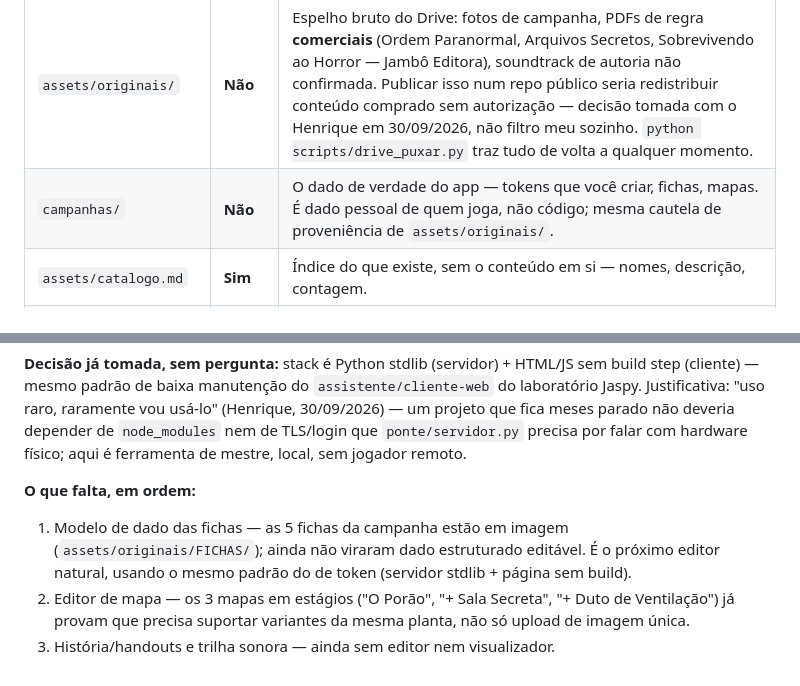
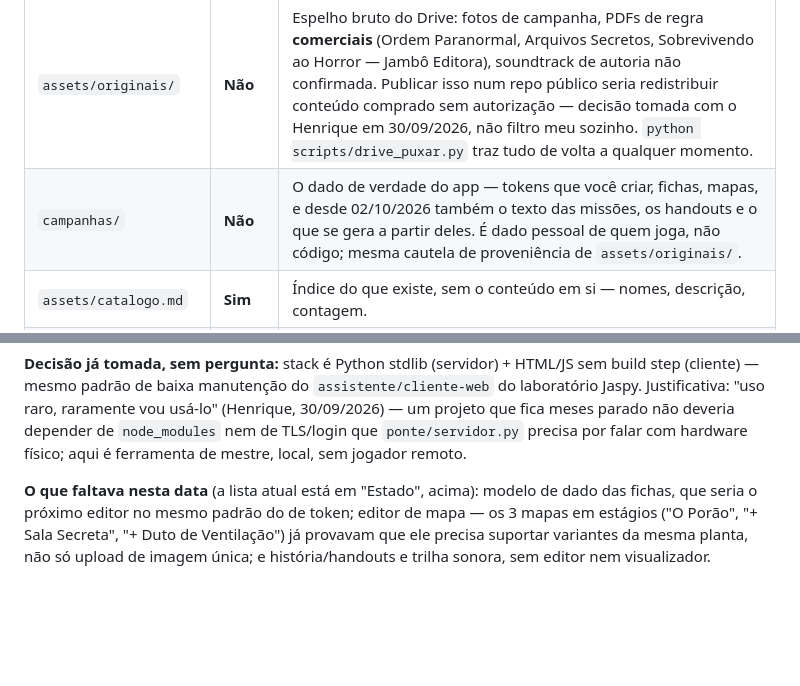
Before and after one commit to popliosemigod/Jaspy_RPGMaster, a Markdown page: README.md, 2 parts joined by grey strips. Rendered like a GitHub page; blank space fills up the shorter version.

```diff
--- a/README.md
+++ b/README.md
@@ -47,7 +47,7 @@ aqui: **este repositório é público no GitHub.**
 | Diretório | Vai para o git? | Por quê |
 | --- | --- | --- |
 | `assets/originais/` | **Não** | Espelho bruto do Drive: fotos de campanha, PDFs de regra **comerciais** (Ordem Paranormal, Arquivos Secretos, Sobrevivendo ao Horror — Jambô Editora), soundtrack de autoria não confirmada. Publicar isso num repo público seria redistribuir conteúdo comprado sem autorização — decisão tomada com o Henrique em 30/09/2026, não filtro meu sozinho. `python scripts/drive_puxar.py` traz tudo de volta a qualquer momento. |
-| `campanhas/` | **Não** | O dado de verdade do app — tokens que você criar, fichas, mapas. É dado pessoal de quem joga, não código; mesma cautela de proveniência de `assets/originais/`. |
+| `campanhas/` | **Não** | O dado de verdade do app — tokens que você criar, fichas, mapas, e desde 02/10/2026 também o texto das missões, os handouts e o que se gera a partir deles. É dado pessoal de quem joga, não código; mesma cautela de proveniência de `assets/originais/`. |
 | `assets/catalogo.md` | **Sim** | Índice do que existe, sem o conteúdo em si — nomes, descrição, contagem. |
 | `servidor/`, `cliente/`, `scripts/` | **Sim** | É o que este repositório é feito para guardar. |
 
@@ -123,13 +198,9 @@ parado não deveria depender de `node_modules` nem de TLS/login que
 `ponte/servidor.py` precisa por falar com hardware físico; aqui é
 ferramenta de mestre, local, sem jogador remoto.
 
-**O que falta, em ordem:**
-
-1. Modelo de dado das fichas — as 5 fichas da campanha estão em imagem
-   (`assets/originais/FICHAS/`); ainda não viraram dado estruturado
-   editável. É o próximo editor natural, usando o mesmo padrão do de
-   token (servidor stdlib + página sem build).
-2. Editor de mapa — os 3 mapas em estágios ("O Porão", "+ Sala Secreta",
-   "+ Duto de Ventilação") já provam que precisa suportar variantes da
-   mesma planta, não só upload de imagem única.
-3. História/handouts e trilha sonora — ainda sem editor nem visualizador.
+**O que faltava nesta data** (a lista atual está em "Estado", acima):
+modelo de dado das fichas, que seria o próximo editor no mesmo padrão do
+de token; editor de mapa — os 3 mapas em estágios ("O Porão", "+ Sala
+Secreta", "+ Duto de Ventilação") já provavam que ele precisa suportar
+variantes da mesma planta, não só upload de imagem única; e
+história/handouts e trilha sonora, sem editor nem visualizador.
```
Also changed, not shown: other parts of README.md (+77 -2 lines).
